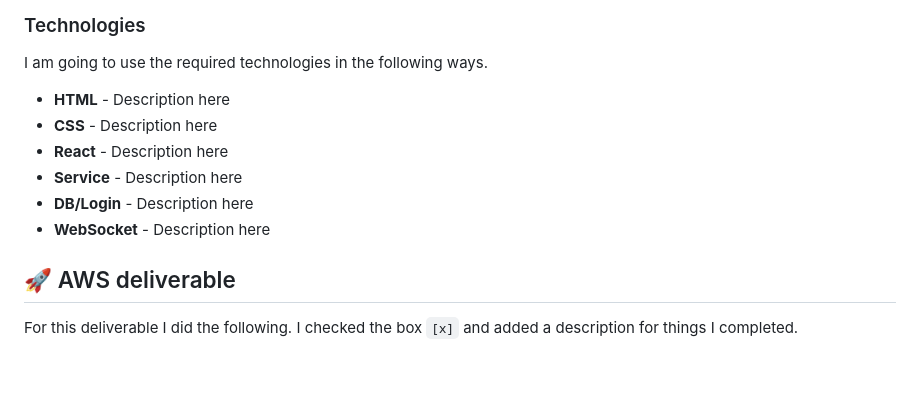
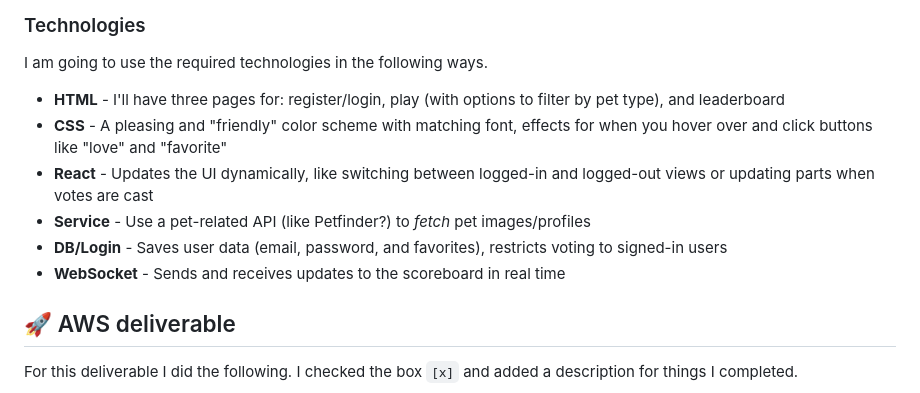
Before and after one commit to chm06/startup, a Markdown page: README.md, the part around the change printed below. Rendered like a GitHub page; blank space fills up the shorter version.

Commit message:
technologies

```diff
--- a/README.md
+++ b/README.md
@@ -43,12 +43,12 @@ sequenceDiagram
 
 I am going to use the required technologies in the following ways.
 
-- **HTML** - Description here
-- **CSS** - Description here
-- **React** - Description here
-- **Service** - Description here
-- **DB/Login** - Description here
-- **WebSocket** - Description here
+- **HTML** - I'll have three pages for: register/login, play (with options to filter by pet type), and leaderboard
+- **CSS** - A pleasing and "friendly" color scheme with matching font, effects for when you hover over and click buttons like "love" and "favorite"
+- **React** - Updates the UI dynamically, like switching between logged-in and logged-out views or updating parts when votes are cast
+- **Service** - Use a pet-related API (like Petfinder?) to *fetch* pet images/profiles
+- **DB/Login** - Saves user data (email, password, and favorites), restricts voting to signed-in users
+- **WebSocket** - Sends and receives updates to the scoreboard in real time
 
 ## 🚀 AWS deliverable
 
```
Also changed, not shown: other parts of README.md (+1 -1 lines).
